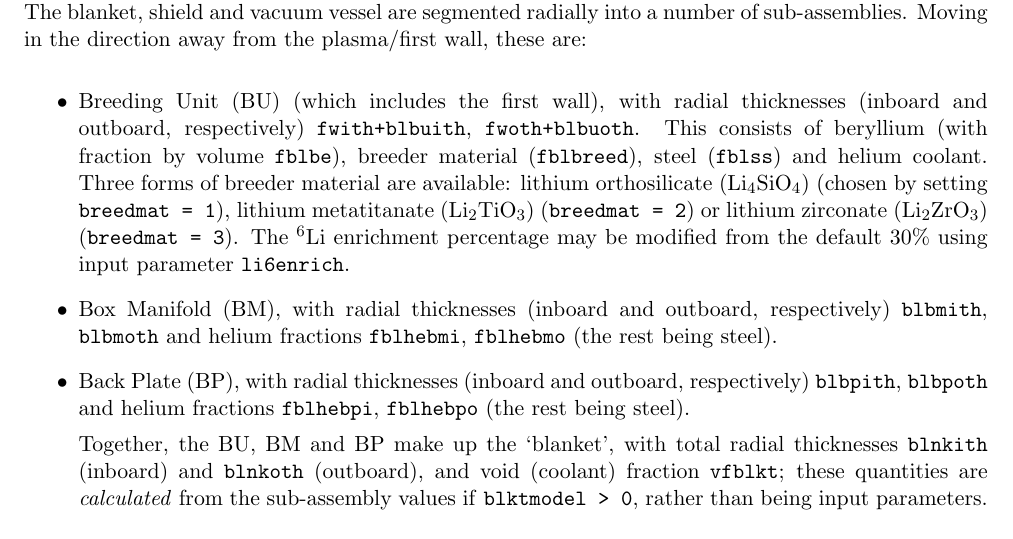
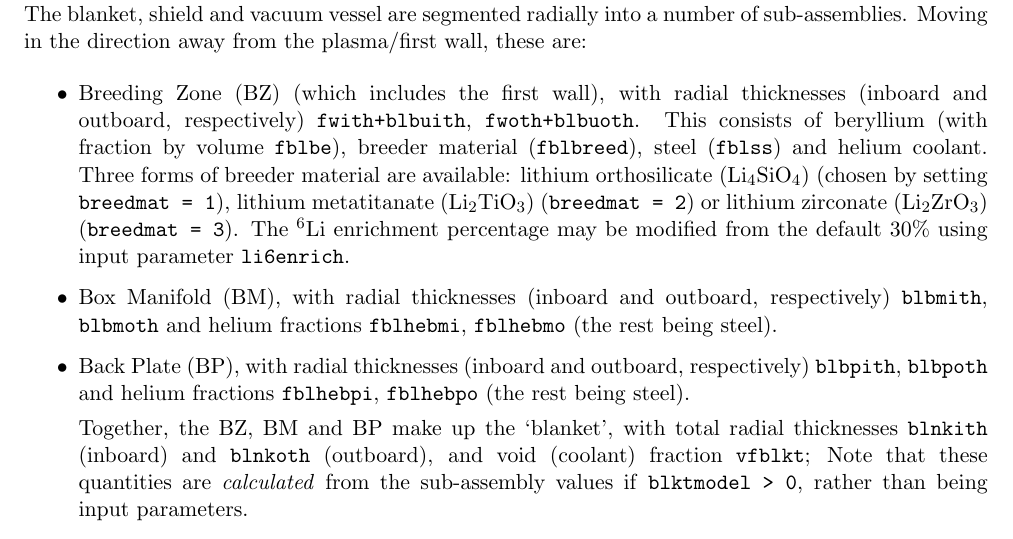
Before and after one commit to griffda/PROCESS-, a LaTeX thesis (process.tex): part of page 32 of 83, cut so that both start at the same text. Compiled offline with pdfLaTeX.

Commit message:
18/11/2013: Removed upper limit on divertor null-to-strike point distance;             Changed 'Breeding Unit' to 'Breeding Zone' in KIT blanket model;             Raised input upper limit on tftort.
git-svn-id: file:///home/pknight/svn/process@200 e011cfe5-9c10-4427-a5a8-2fd3c1eeeea5

```diff
--- a/process.tex
+++ b/process.tex
@@ -1565,7 +1565,7 @@ direction away from the plasma/first wall, these are:
 
 \begin{itemize}
 
-\item Breeding Unit (BU) (which includes the first wall), with radial
+\item Breeding Zone (BZ) (which includes the first wall), with radial
   thicknesses (inboard and outboard, respectively) \texttt{fwith+blbuith},
   \texttt{fwoth+blbuoth}. This consists of beryllium (with fraction by volume
   \texttt{fblbe}), breeder material (\texttt{fblbreed}), steel
@@ -1584,9 +1584,9 @@ direction away from the plasma/first wall, these are:
   respectively) \texttt{blbpith}, \texttt{blbpoth} and helium fractions
   \texttt{fblhebpi}, \texttt{fblhebpo} (the rest being steel).
 
-Together, the BU, BM and BP make up the `blanket', with total radial
+Together, the BZ, BM and BP make up the `blanket', with total radial
 thicknesses \texttt{blnkith} (inboard) and \texttt{blnkoth} (outboard), and
-void (coolant) fraction \texttt{vfblkt}; these
+void (coolant) fraction \texttt{vfblkt}; Note that these
 quantities are \textit{calculated}\ from the sub-assembly values if
 \texttt{blktmodel > 0}, rather than being input parameters.
 
```
Also changed, not shown: process.tex (2 more changed lines), 5 other files.
